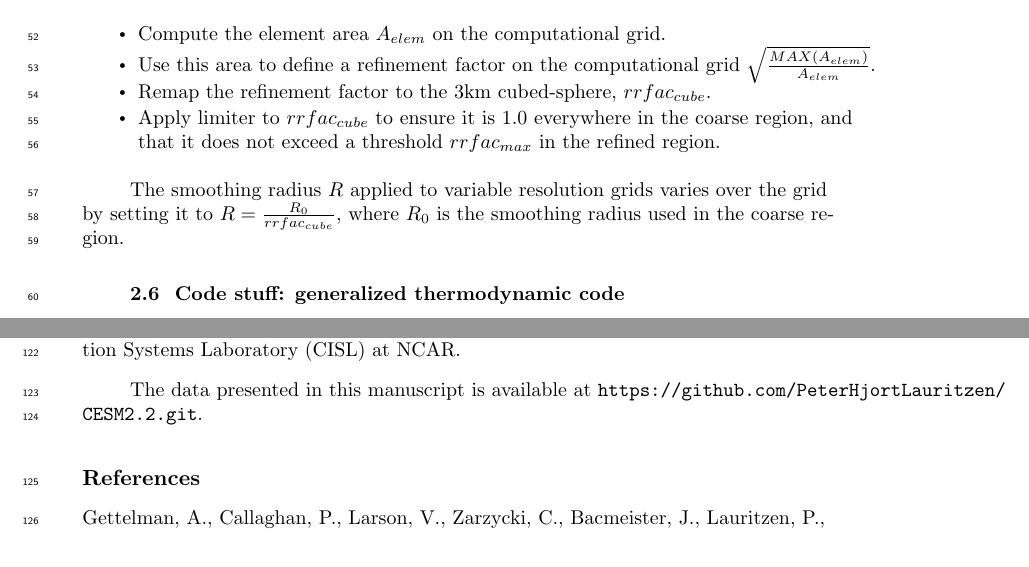
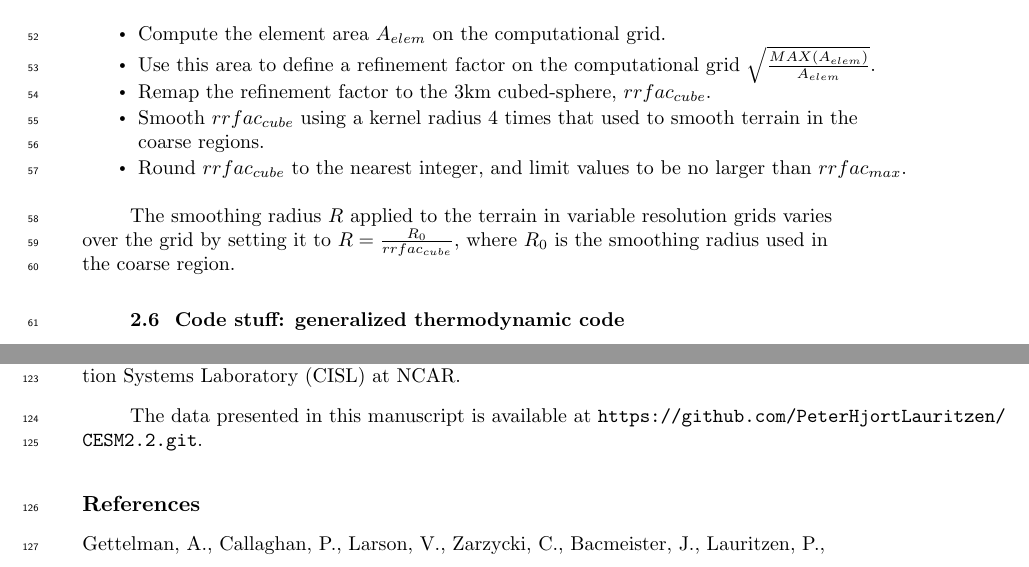
Before and after one commit to PeterHjortLauritzen/CESM2.2, a LaTeX document (src/cesm2.2.tex): two parts of pages 3 and 5 of 6, joined at a grey line, cut so that both start at the same text. Compiled offline with pdfLaTeX.

Commit message:
var-res text

```diff
--- a/src/cesm2.2.tex
+++ b/src/cesm2.2.tex
@@ -221,10 +221,11 @@ The topography software uses a two step process to generate the topography for a
 \item Compute the element area $A_{elem}$ on the computational grid.
 \item Use this area to define a refinement factor on the computational grid $\sqrt{\frac{MAX(A_{elem})}{A_{elem}}}$.
 \item Remap the refinement factor to the 3km cubed-sphere, $rrfac_{cube}$.
-\item Apply limiter to $rrfac_{cube}$ to ensure it is 1.0 everywhere in the coarse region, and that it does not exceed a threshold $rrfac_{max}$ in the refined region.
+\item Smooth $rrfac_{cube}$ using a kernel radius 4 times that used to smooth terrain in the coarse regions.
+\item Round $rrfac_{cube}$ to the nearest integer, and limit values to be no larger than $rrfac_{max}$.
 \end{itemize}
 
-The smoothing radius $R$ applied to variable resolution grids varies over the grid by setting it to $R=\frac{R_{0}}{rrfac_{cube}}$, where $R_0$ is the smoothing radius used in the coarse region.
+The smoothing radius $R$ applied to the terrain in variable resolution grids varies over the grid by setting it to $R=\frac{R_{0}}{rrfac_{cube}}$, where $R_0$ is the smoothing radius used in the coarse region.
 
 \subsection{Code stuff: generalized thermodynamic code}
 \begin{itemize}
```
